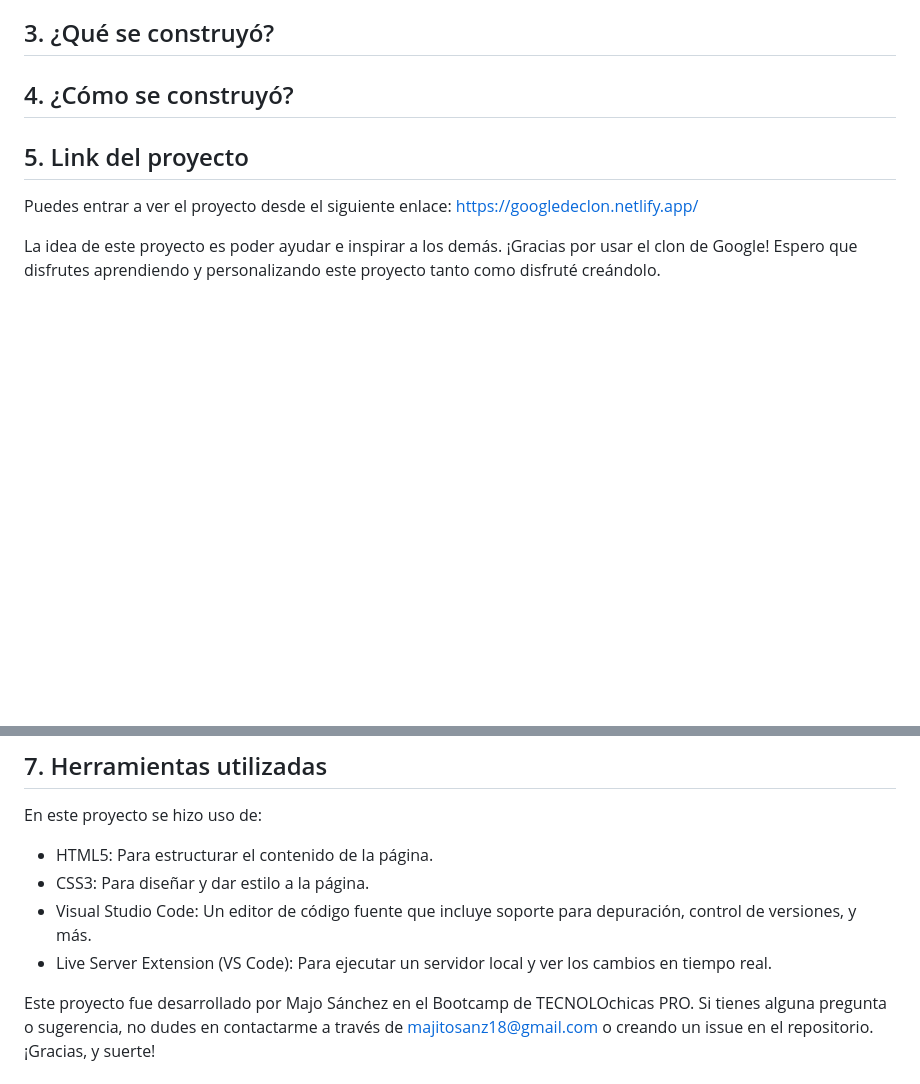
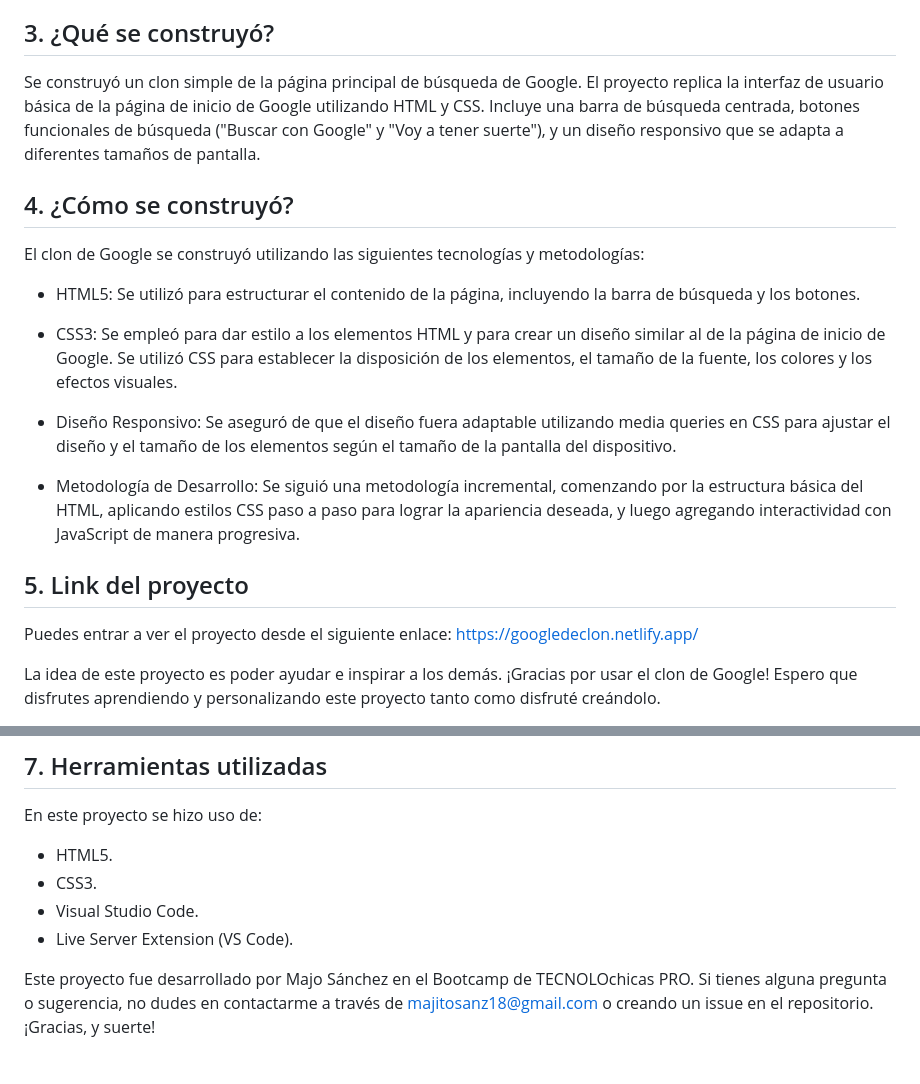
Before and after one commit to MajoSanz/ClonGoogle-b4-g2, a Markdown page: README.md, 2 parts joined by grey strips. Rendered like a GitHub page; blank space fills up the shorter version.

```diff
--- a/README.md
+++ b/README.md
@@ -42,7 +42,19 @@ Este proyecto no solo te ayudará a mejorar tus habilidades técnicas en desarro
 
 ## 3. ¿Qué se construyó?
 
+Se construyó un clon simple de la página principal de búsqueda de Google. El proyecto replica la interfaz de usuario básica de la página de inicio de Google utilizando HTML y CSS. Incluye una barra de búsqueda centrada, botones funcionales de búsqueda ("Buscar con Google" y "Voy a tener suerte"), y un diseño responsivo que se adapta a diferentes tamaños de pantalla.
+
 ## 4. ¿Cómo se construyó?
+
+El clon de Google se construyó utilizando las siguientes tecnologías y metodologías:
+
+- HTML5: Se utilizó para estructurar el contenido de la página, incluyendo la barra de búsqueda y los botones.
+
+- CSS3: Se empleó para dar estilo a los elementos HTML y para crear un diseño similar al de la página de inicio de Google. Se utilizó CSS para establecer la disposición de los elementos, el tamaño de la fuente, los colores y los efectos visuales.
+
+- Diseño Responsivo: Se aseguró de que el diseño fuera adaptable utilizando media queries en CSS para ajustar el diseño y el tamaño de los elementos según el tamaño de la pantalla del dispositivo.
+
+- Metodología de Desarrollo: Se siguió una metodología incremental, comenzando por la estructura básica del HTML, aplicando estilos CSS paso a paso para lograr la apariencia deseada, y luego agregando interactividad con JavaScript de manera progresiva.
 
 ## 5. Link del proyecto
 
@@ -57,10 +69,11 @@ La idea de este proyecto es poder ayudar e inspirar a los demás. ¡Gracias por
 ## 7. Herramientas utilizadas
 
 En este proyecto se hizo uso de:
-* HTML5: Para estructurar el contenido de la página.
-* CSS3: Para diseñar y dar estilo a la página.
-* Visual Studio Code: Un editor de código fuente que incluye soporte para depuración, control de versiones, y más.
-* Live Server Extension (VS Code): Para ejecutar un servidor local y ver los cambios en tiempo real.
+* HTML5.
+* CSS3.
+* Visual Studio Code.
+* Live Server Extension (VS Code).
+
 
 
 Este proyecto fue desarrollado por Majo Sánchez en el Bootcamp de TECNOLOchicas PRO. Si tienes alguna pregunta o sugerencia, no dudes en contactarme a través de majitosanz18@gmail.com o creando un issue en el repositorio. ¡Gracias, y suerte!
```
